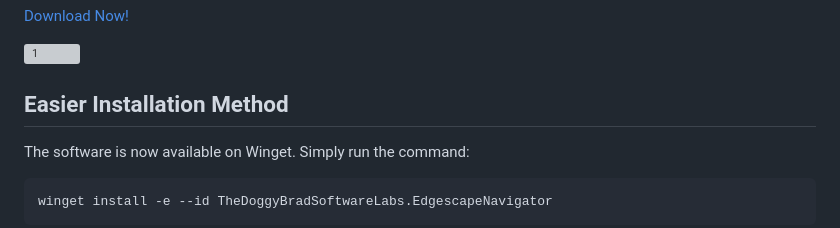
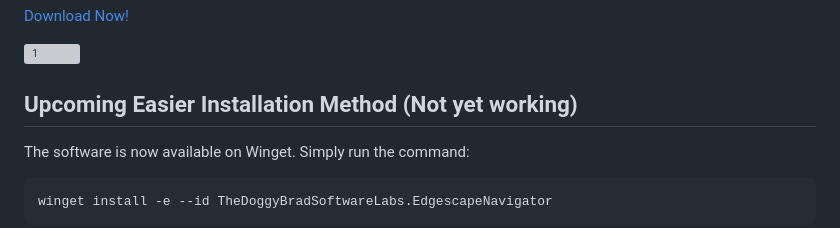
Before and after one commit to thedoggybrad/edgescape_navigator, a Markdown page: README.md, the part around the change. Drawn GitHub-style; grey boxes are pictures that could not be loaded.

`````diff
--- a/README.md
+++ b/README.md
@@ -10,7 +10,7 @@ While, the 1.x release series is built on Visual Studio 2015 (Visual Basic) unde
 
 ![1](https://github.com/user-attachments/assets/ff353d18-d579-4119-a002-e2b9ee36c809)
 
-## Easier Installation Method
+## Upcoming Easier Installation Method (Not yet working)
 The software is now available on Winget. Simply run the command:
 ````
 winget install -e --id TheDoggyBradSoftwareLabs.EdgescapeNavigator
`````
